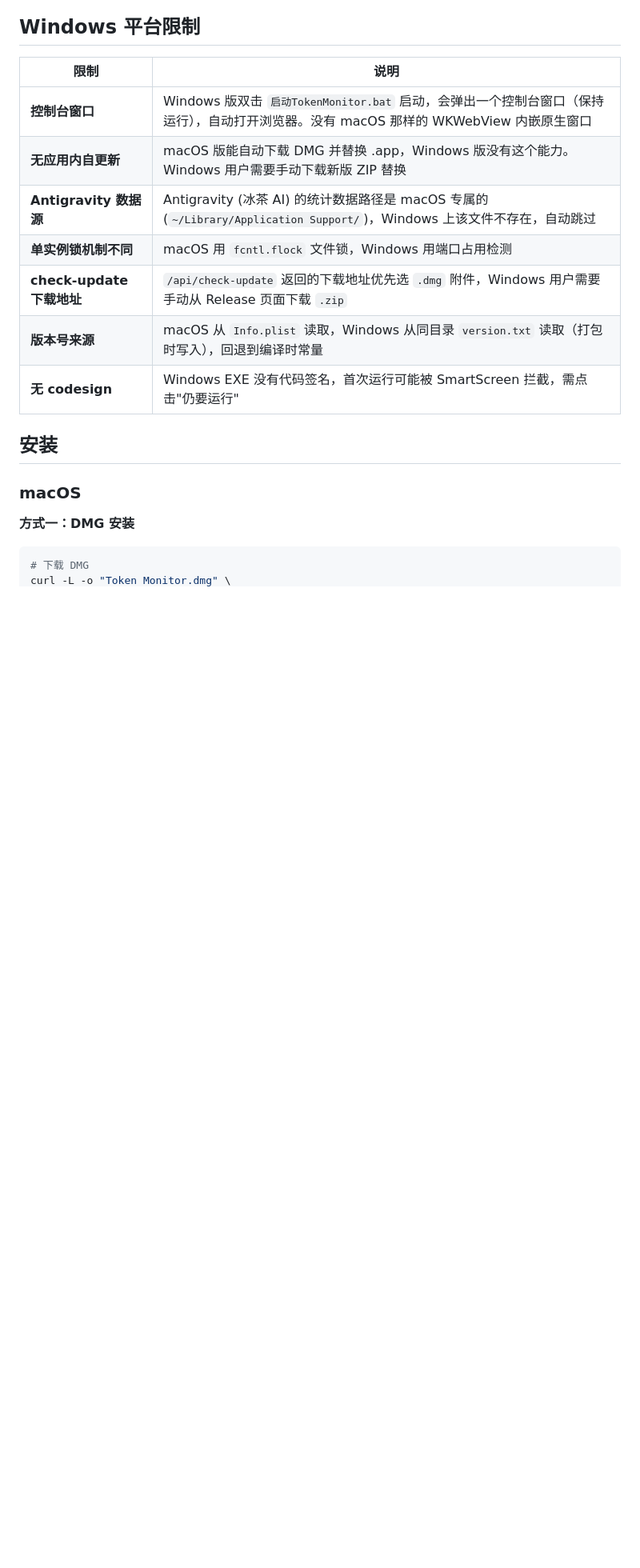
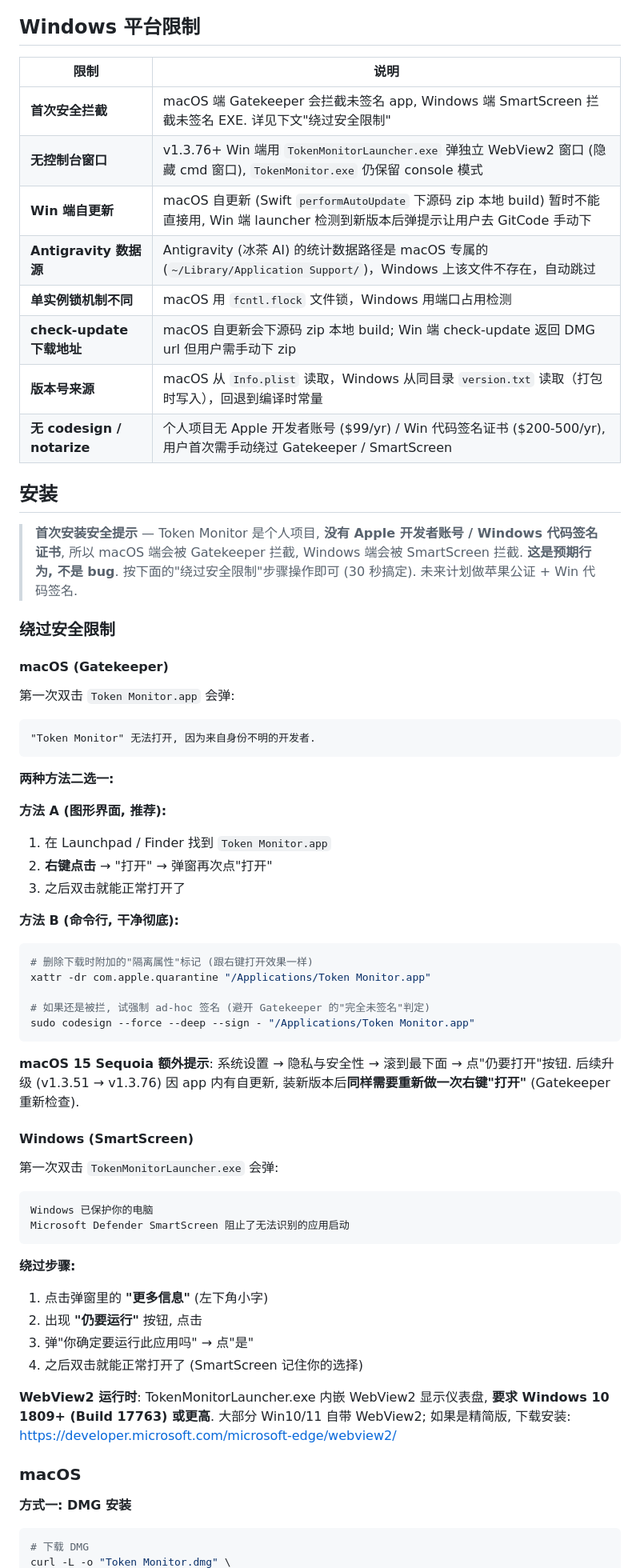
Before and after one commit to s01022953059-sys/TokenMonitor, a Markdown page: README.md, the part around one of its changes. Shown at 80% size. GitHub-like rendering; blank space fills up the shorter version.

````diff
--- a/README.md
+++ b/README.md
@@ -100,19 +100,72 @@ Windows 版用 Go 交叉编译产出单个 EXE，无需安装 Python 或任何
 
 | 限制 | 说明 |
 |---|---|
-| **控制台窗口** | Windows 版双击 `启动TokenMonitor.bat` 启动，会弹出一个控制台窗口（保持运行），自动打开浏览器。没有 macOS 那样的 WKWebView 内嵌原生窗口 |
-| **无应用内自更新** | macOS 版能自动下载 DMG 并替换 .app，Windows 版没有这个能力。Windows 用户需要手动下载新版 ZIP 替换 |
+| **首次安全拦截** | macOS 端 Gatekeeper 会拦截未签名 app, Windows 端 SmartScreen 拦截未签名 EXE. 详见下文"绕过安全限制" |
+| **无控制台窗口** | v1.3.76+ Win 端用 `TokenMonitorLauncher.exe` 弹独立 WebView2 窗口 (隐藏 cmd 窗口), `TokenMonitor.exe` 仍保留 console 模式 |
+| **Win 端自更新** | macOS 自更新 (Swift `performAutoUpdate` 下源码 zip 本地 build) 暂时不能直接用, Win 端 launcher 检测到新版本后弹提示让用户去 GitCode 手动下 |
 | **Antigravity 数据源** | Antigravity (冰茶 AI) 的统计数据路径是 macOS 专属的 (`~/Library/Application Support/`)，Windows 上该文件不存在，自动跳过 |
 | **单实例锁机制不同** | macOS 用 `fcntl.flock` 文件锁，Windows 用端口占用检测 |
-| **check-update 下载地址** | `/api/check-update` 返回的下载地址优先选 `.dmg` 附件，Windows 用户需要手动从 Release 页面下载 `.zip` |
+| **check-update 下载地址** | macOS 自更新会下源码 zip 本地 build; Win 端 check-update 返回 DMG url 但用户需手动下 zip |
 | **版本号来源** | macOS 从 `Info.plist` 读取，Windows 从同目录 `version.txt` 读取（打包时写入），回退到编译时常量 |
-| **无 codesign** | Windows EXE 没有代码签名，首次运行可能被 SmartScreen 拦截，需点击"仍要运行" |
+| **无 codesign / notarize** | 个人项目无 Apple 开发者账号 ($99/yr) / Win 代码签名证书 ($200-500/yr), 用户首次需手动绕过 Gatekeeper / SmartScreen |
 
 ## 安装
 
+> **首次安装安全提示** — Token Monitor 是个人项目, **没有 Apple 开发者账号 / Windows 代码签名证书**,
+> 所以 macOS 端会被 Gatekeeper 拦截, Windows 端会被 SmartScreen 拦截. **这是预期行为, 不是 bug**.
+> 按下面的"绕过安全限制"步骤操作即可 (30 秒搞定). 未来计划做苹果公证 + Win 代码签名.
+
+### 绕过安全限制
+
+#### macOS (Gatekeeper)
+
+第一次双击 `Token Monitor.app` 会弹:
+
+```
+"Token Monitor" 无法打开, 因为来自身份不明的开发者.
+```
+
+**两种方法二选一:**
+
+**方法 A (图形界面, 推荐):**
+1. 在 Launchpad / Finder 找到 `Token Monitor.app`
+2. **右键点击** → "打开" → 弹窗再次点"打开"
+3. 之后双击就能正常打开了
+
+**方法 B (命令行, 干净彻底):**
+```bash
+# 删除下载时附加的"隔离属性"标记 (跟右键打开效果一样)
+xattr -dr com.apple.quarantine "/Applications/Token Monitor.app"
+
+# 如果还是被拦, 试强制 ad-hoc 签名 (避开 Gatekeeper 的"完全未签名"判定)
+sudo codesign --force --deep --sign - "/Applications/Token Monitor.app"
+```
+
+**macOS 15 Sequoia 额外提示**: 系统设置 → 隐私与安全性 → 滚到最下面 → 点"仍要打开"按钮.
+后续升级 (v1.3.51 → v1.3.76) 因 app 内有自更新, 装新版本后**同样需要重新做一次右键"打开"** (Gatekeeper 重新检查).
+
+#### Windows (SmartScreen)
+
+第一次双击 `TokenMonitorLauncher.exe` 会弹:
+
+```
+Windows 已保护你的电脑
+Microsoft Defender SmartScreen 阻止了无法识别的应用启动
+```
+
+**绕过步骤:**
+1. 点击弹窗里的 **"更多信息"** (左下角小字)
+2. 出现 **"仍要运行"** 按钮, 点击
+3. 弹"你确定要运行此应用吗" → 点"是"
+4. 之后双击就能正常打开了 (SmartScreen 记住你的选择)
+
+**WebView2 运行时**: TokenMonitorLauncher.exe 内嵌 WebView2 显示仪表盘, **要求 Windows 10 1809+ (Build 17763) 或更高**.
+大部分 Win10/11 自带 WebView2; 如果是精简版, 下载安装:
+<https://developer.microsoft.com/microsoft-edge/webview2/>
+
 ### macOS
 
-**方式一：DMG 安装**
+**方式一: DMG 安装**
 
 ```bash
 # 下载 DMG
````
Also changed, not shown: other parts of README.md (+31 -10 lines).
